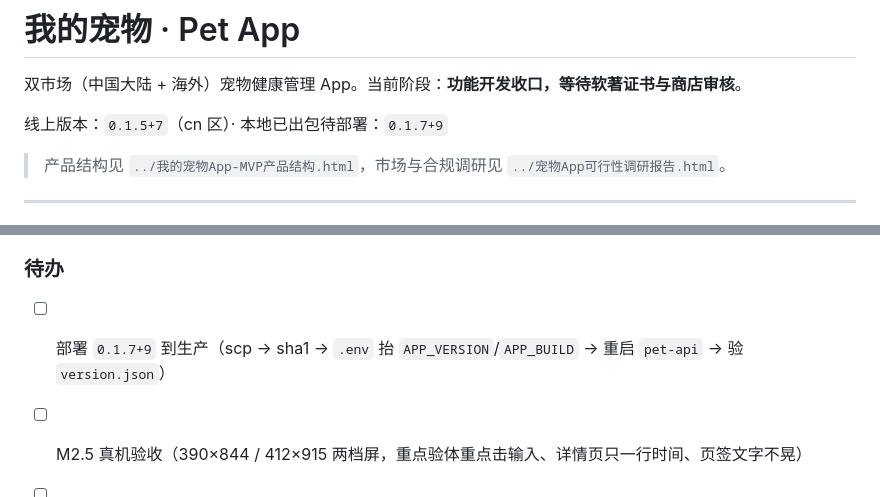
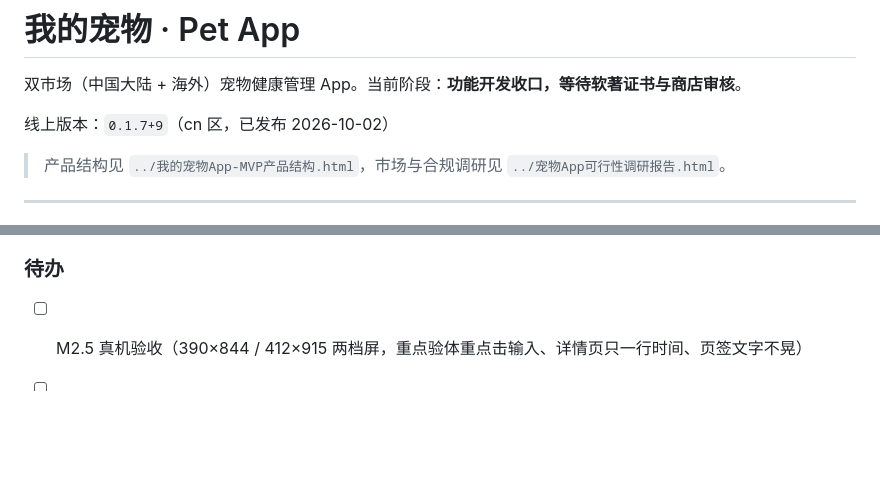
Before and after one commit to zhuruipeng/pets, a Markdown page: README.md, 2 parts joined by grey strips. GitHub-like rendering; blank space fills up the shorter version.

Commit message:
docs: 0.1.7+9 已部署上线
线上 version.json 已是 0.1.7/build=9，README 头部与待办同步收口。

发布核验（2026-10-02 19:40）：
- 旧包备份 /tmp/app-cn-release-0.1.5.apk.bak、env 备份 /tmp/pet-api.env.0.1.5.bak
- 公网下载回来的 APK sha1=366eef25... 与本地源包一致（65620694 字节）
- aapt2 读公网包：versionCode=9 versionName=0.1.7 package=com.weiyuantool.pet_app
- /health 返回 status=ok region=cn

```diff
--- a/README.md
+++ b/README.md
@@ -2,7 +2,7 @@
 
 双市场（中国大陆 + 海外）宠物健康管理 App。当前阶段：**功能开发收口，等待软著证书与商店审核**。
 
-线上版本：`0.1.5+7`（cn 区）· 本地已出包待部署：`0.1.7+9`
+线上版本：`0.1.7+9`（cn 区，已发布 2026-10-02）
 
 > 产品结构见 `../我的宠物App-MVP产品结构.html`，市场与合规调研见 `../宠物App可行性调研报告.html`。
 
@@ -283,7 +283,6 @@ App 备案四件套（包名、证书 MD5/SHA-256、域名）见 `docs/store/上
 
 ### 待办
 
-- [ ] 部署 `0.1.7+9` 到生产（scp → sha1 → `.env` 抬 `APP_VERSION`/`APP_BUILD` → 重启 `pet-api` → 验 `version.json`）
 - [ ] M2.5 真机验收（390×844 / 412×915 两档屏，重点验体重点击输入、详情页只一行时间、页签文字不晃）
 - [ ] 软著登记提交（等实名认证通过，三件套已备齐）
 - [ ] App 备案
```
